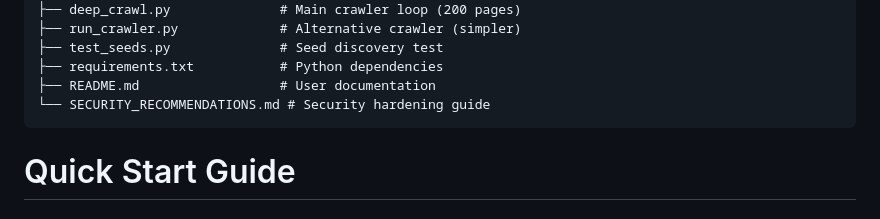
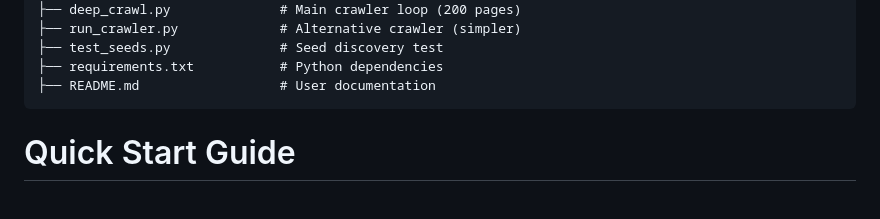
Before and after one commit to BinaryBoortsog/Open-source-project, a Markdown page: README.md, the part around the change. Rendered like a GitHub page.

````diff
--- a/README.md
+++ b/README.md
@@ -66,7 +66,6 @@ tor-crawler/
 ├── test_seeds.py              # Seed discovery test
 ├── requirements.txt           # Python dependencies
 ├── README.md                  # User documentation
-└── SECURITY_RECOMMENDATIONS.md # Security hardening guide
 ```
 
 # Quick Start Guide
````
